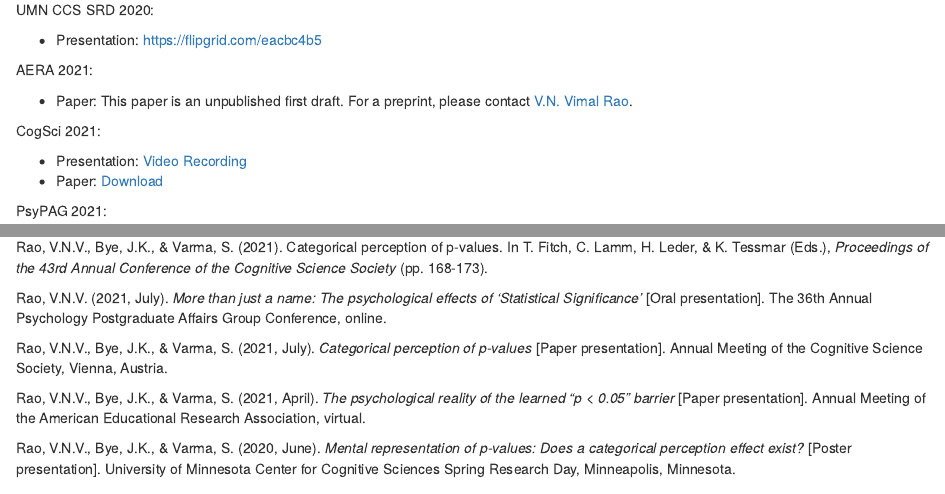
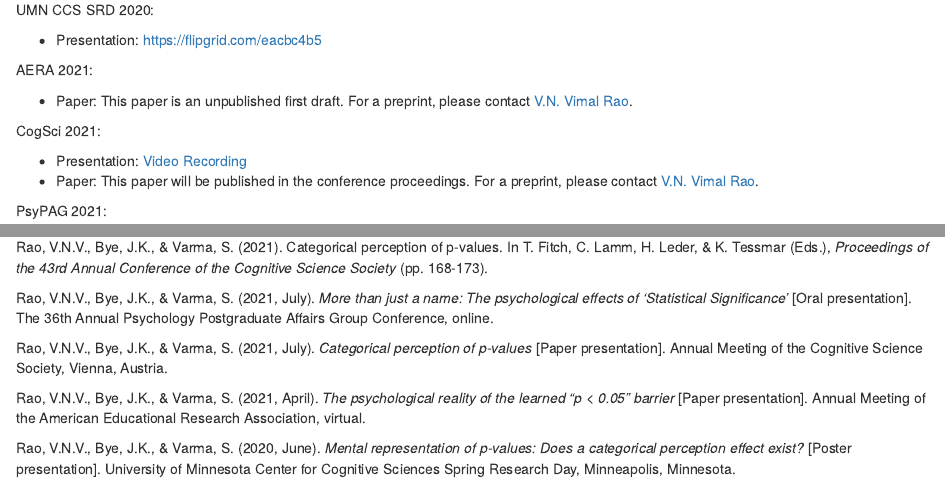
Before and after one commit to RaoVNV/p-values, an R Markdown document (docs/index.Rmd): the page in a window 1100 px wide, from 720 px down, and a second part further down, joined at a grey line. Rendered offline with R 4.5, knitr and Pandoc, with nearby package versions; drawn as R Markdown's standard HTML page in place of the format the file asks for.

Commit message:
new citations

```diff
--- a/docs/index.Rmd
+++ b/docs/index.Rmd
@@ -44,7 +44,7 @@ AERA 2021:
 CogSci 2021:
 
 - Presentation: [Video Recording](https://drive.google.com/file/d/1ckQI2zmw_HidWjEheJQKkiuVlCADJKhu/view?usp=sharing)
-- Paper: [Download](https://github.com/RaoVNV/p-values/raw/main/Cog%20Sci%202021%20Paper%20Rao%20Bye%20and%20Varma.pdf)
+- Paper: This paper will be published in the conference proceedings. For a preprint, please contact [V.N. Vimal Rao](mailto: rao00013@umn.edu).
 
 PsyPAG 2021:
 
@@ -60,7 +60,7 @@ We are currently working on a follow-up study to expand the experimental tasks,
 
 Rao, V.N.V., Bye, J.K., & Varma, S. (2021). Categorical perception of p-values. In T. Fitch, C. Lamm, H. Leder, & K. Tessmar (Eds.), *Proceedings of the 43rd Annual Conference of the Cognitive Science Society* (pp. 168-173).
 
-Rao, V.N.V. (2021, July). *More than just a name: The psychological effects of ‘Statistical Significance’* [Oral presentation]. The 36th Annual Psychology Postgraduate Affairs Group Conference, online.
+Rao, V.N.V., Bye, J.K., & Varma, S. (2021, July). *More than just a name: The psychological effects of ‘Statistical Significance’* [Oral presentation]. The 36th Annual Psychology Postgraduate Affairs Group Conference, online.
 
 Rao, V.N.V., Bye, J.K., & Varma, S. (2021, July). *Categorical perception of p-values* [Paper presentation]. Annual Meeting of the Cognitive Science Society, Vienna, Austria.
 
```
Also changed, not shown: 1 other file.
